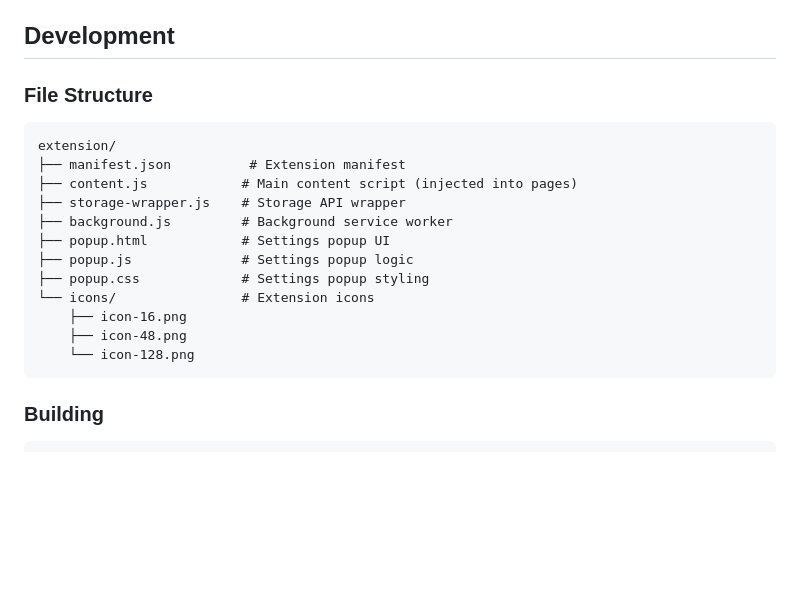
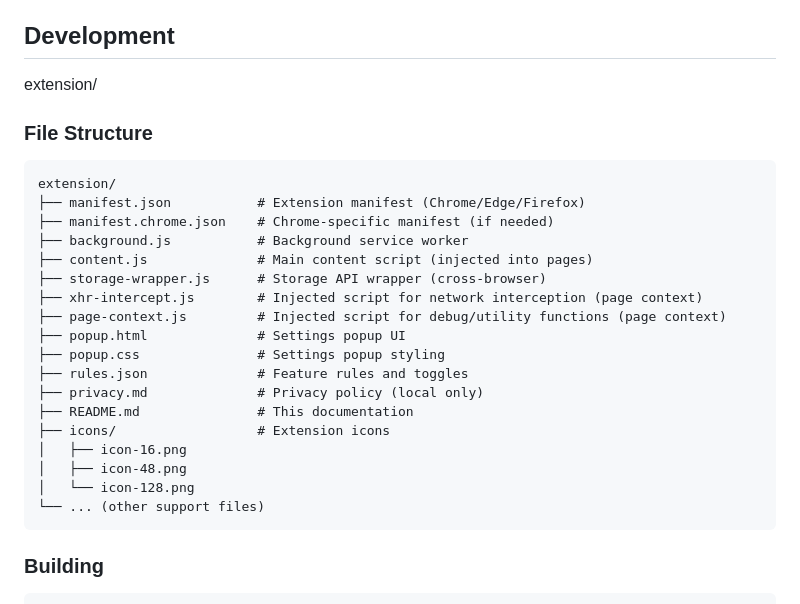
Before and after one commit to OnyxMizuna/SAI-Toolkit, a Markdown page: README.md, the part around the change. Rendered like a GitHub page; blank space fills up the shorter version.

Commit message:
1.0.33 - updated readme.md

````diff
--- a/README.md
+++ b/README.md
@@ -45,20 +45,28 @@ The extension is optimized for minimal performance impact:
 
 ## Development
 
+extension/
+
 ### File Structure
 ```
 extension/
-├── manifest.json          # Extension manifest
-├── content.js            # Main content script (injected into pages)
-├── storage-wrapper.js    # Storage API wrapper
-├── background.js         # Background service worker
-├── popup.html            # Settings popup UI
-├── popup.js              # Settings popup logic
-├── popup.css             # Settings popup styling
-└── icons/                # Extension icons
-    ├── icon-16.png
-    ├── icon-48.png
-    └── icon-128.png
+├── manifest.json           # Extension manifest (Chrome/Edge/Firefox)
+├── manifest.chrome.json    # Chrome-specific manifest (if needed)
+├── background.js           # Background service worker
+├── content.js              # Main content script (injected into pages)
+├── storage-wrapper.js      # Storage API wrapper (cross-browser)
+├── xhr-intercept.js        # Injected script for network interception (page context)
+├── page-context.js         # Injected script for debug/utility functions (page context)
+├── popup.html              # Settings popup UI
+├── popup.css               # Settings popup styling
+├── rules.json              # Feature rules and toggles
+├── privacy.md              # Privacy policy (local only)
+├── README.md               # This documentation
+├── icons/                  # Extension icons
+│   ├── icon-16.png
+│   ├── icon-48.png
+│   └── icon-128.png
+└── ... (other support files)
 ```
 
 ### Building
````
